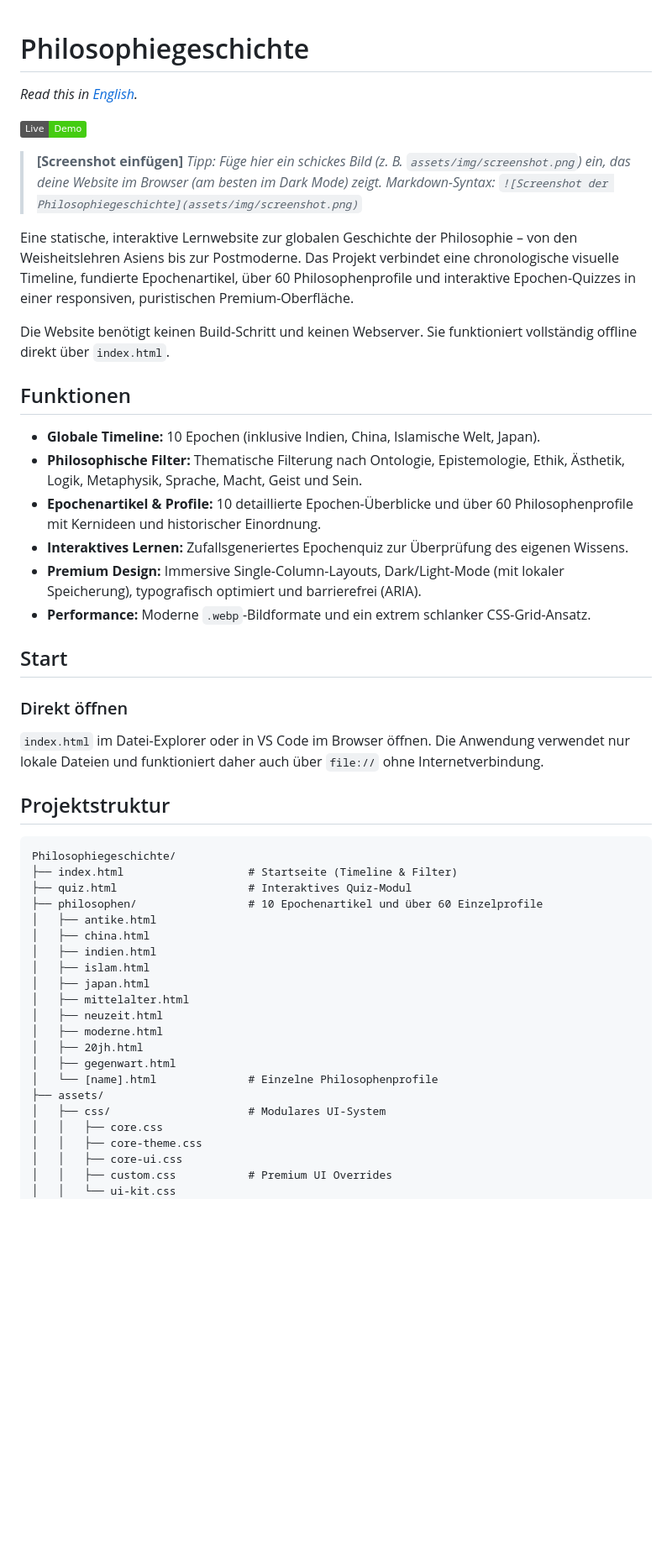
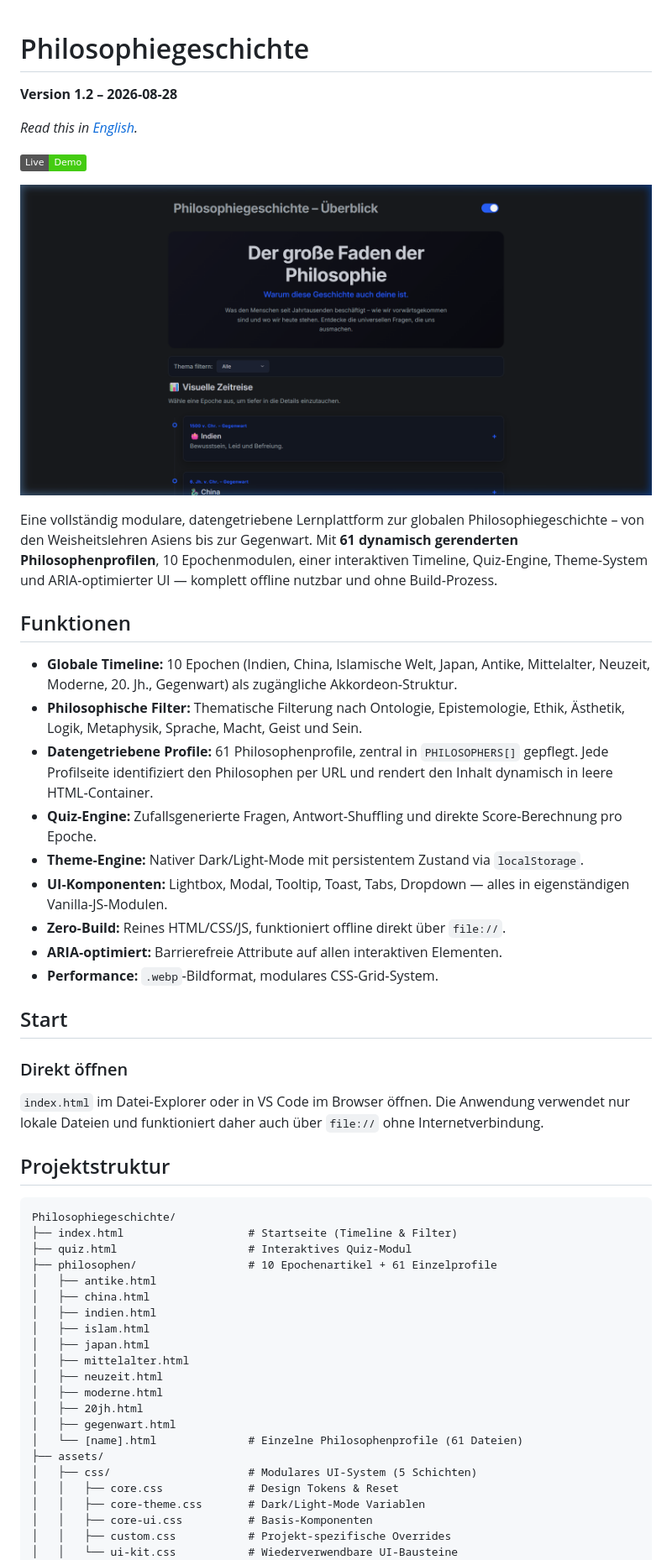
Before and after one commit to isma1973/Philosophiegeschichte, a Markdown page: readme.md, the part around the change printed below. Shown: that part at 84% size. Drawn GitHub-style; pictures changed too: assets/img/screenshot-dark.png (added); badges without logos; blank space fills up the shorter version.

Commit message:
docs: update project documentation and add dark mode screenshot to readmes

```diff
--- a/readme.md
+++ b/readme.md
@@ -1,4 +1,6 @@
 # Philosophiegeschichte
+
+**Version 1.2 – 2026‑08‑28**
 
 *Read this in [English](readme-en.md).*
 
@@ -6,25 +8,29 @@
 
-> **[Screenshot einfügen]**
-> *Tipp: Füge hier ein schickes Bild (z. B. `assets/img/screenshot.png`) ein, das deine Website im Browser (am besten im Dark Mode) zeigt. Markdown-Syntax: `![Screenshot der Philosophiegeschichte](assets/img/screenshot.png)`*
+![Screenshot der Philosophiegeschichte im Dark Mode](assets/img/screenshot-dark.png)
 
-Eine statische, interaktive Lernwebsite zur globalen Geschichte der Philosophie – von den Weisheitslehren Asiens bis zur Postmoderne. Das Projekt verbindet eine chronologische visuelle Timeline, fundierte Epochenartikel, über 60 Philosophenprofile und interaktive Epochen-Quizzes in einer responsiven, puristischen Premium-Oberfläche.
-
-Die Website benötigt keinen Build-Schritt und keinen Webserver. Sie funktioniert vollständig offline direkt über `index.html`.
+Eine vollständig modulare, datengetriebene Lernplattform zur globalen Philosophiegeschichte –
+von den Weisheitslehren Asiens bis zur Gegenwart.
+Mit **61 dynamisch gerenderten Philosophenprofilen**, 10 Epochenmodulen, einer interaktiven
+Timeline, Quiz‑Engine, Theme‑System und ARIA‑optimierter UI —
+komplett offline nutzbar und ohne Build‑Prozess.
 
 ## Funktionen
 
-- **Globale Timeline:** 10 Epochen (inklusive Indien, China, Islamische Welt, Japan).
+- **Globale Timeline:** 10 Epochen (Indien, China, Islamische Welt, Japan, Antike, Mittelalter, Neuzeit, Moderne, 20. Jh., Gegenwart) als zugängliche Akkordeon‑Struktur.
 - **Philosophische Filter:** Thematische Filterung nach Ontologie, Epistemologie, Ethik, Ästhetik, Logik, Metaphysik, Sprache, Macht, Geist und Sein.
-- **Epochenartikel & Profile:** 10 detaillierte Epochen-Überblicke und über 60 Philosophenprofile mit Kernideen und historischer Einordnung.
-- **Interaktives Lernen:** Zufallsgeneriertes Epochenquiz zur Überprüfung des eigenen Wissens.
-- **Premium Design:** Immersive Single-Column-Layouts, Dark/Light-Mode (mit lokaler Speicherung), typografisch optimiert und barrierefrei (ARIA).
-- **Performance:** Moderne `.webp`-Bildformate und ein extrem schlanker CSS-Grid-Ansatz.
+- **Datengetriebene Profile:** 61 Philosophenprofile, zentral in `PHILOSOPHERS[]` gepflegt. Jede Profilseite identifiziert den Philosophen per URL und rendert den Inhalt dynamisch in leere HTML‑Container.
+- **Quiz‑Engine:** Zufallsgenerierte Fragen, Antwort‑Shuffling und direkte Score‑Berechnung pro Epoche.
+- **Theme‑Engine:** Nativer Dark/Light‑Mode mit persistentem Zustand via `localStorage`.
+- **UI‑Komponenten:** Lightbox, Modal, Tooltip, Toast, Tabs, Dropdown — alles in eigenständigen Vanilla‑JS‑Modulen.
+- **Zero‑Build:** Reines HTML/CSS/JS, funktioniert offline direkt über `file://`.
+- **ARIA‑optimiert:** Barrierefreie Attribute auf allen interaktiven Elementen.
+- **Performance:** `.webp`‑Bildformat, modulares CSS‑Grid‑System.
 
 ## Start
 
 ### Direkt öffnen
 
-`index.html` im Datei-Explorer oder in VS Code im Browser öffnen.
+`index.html` im Datei‑Explorer oder in VS Code im Browser öffnen.
 Die Anwendung verwendet nur lokale Dateien und funktioniert daher auch über `file://` ohne Internetverbindung.
 
 ## Projektstruktur
@@ -33,7 +39,7 @@ Die Anwendung verwendet nur lokale Dateien und funktioniert daher auch über `fi
 Philosophiegeschichte/
 ├── index.html                   # Startseite (Timeline & Filter)
 ├── quiz.html                    # Interaktives Quiz-Modul
-├── philosophen/                 # 10 Epochenartikel und über 60 Einzelprofile
+├── philosophen/                 # 10 Epochenartikel + 61 Einzelprofile
 │   ├── antike.html
 │   ├── china.html
 │   ├── indien.html
@@ -44,12 +50,12 @@ Philosophiegeschichte/
 │   ├── moderne.html
 │   ├── 20jh.html
 │   ├── gegenwart.html
-│   └── [name].html              # Einzelne Philosophenprofile
+│   └── [name].html              # Einzelne Philosophenprofile (61 Dateien)
 ├── assets/
-│   ├── css/                     # Modulares UI-System
-│   │   ├── core.css
-│   │   ├── core-theme.css
-│   │   ├── core-ui.css
-│   │   ├── custom.css           # Premium UI Overrides
-│   │   └── ui-kit.css
+│   ├── css/                     # Modulares UI-System (5 Schichten)
+│   │   ├── core.css             # Design Tokens & Reset
+│   │   ├── core-theme.css       # Dark/Light-Mode Variablen
+│   │   ├── core-ui.css          # Basis-Komponenten
+│   │   ├── custom.css           # Projekt-spezifische Overrides
+│   │   └── ui-kit.css           # Wiederverwendbare UI-Bausteine
 │   ├── img/                     # .webp Epochen-Bilder
```
Also changed, not shown: other parts of readme.md (+37 -19 lines), readme-en.md (+59 -35 lines).
